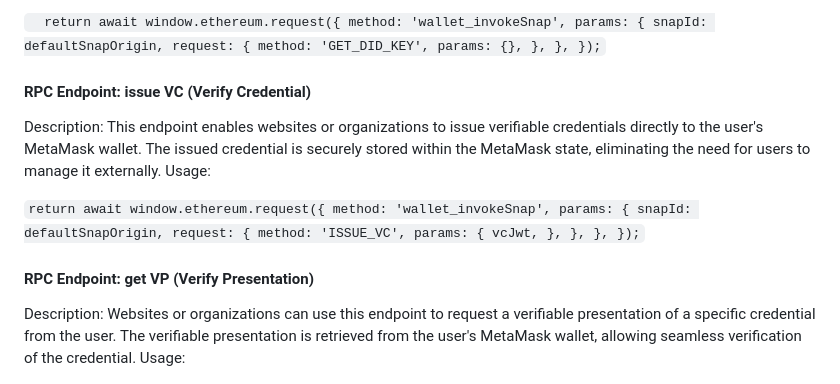
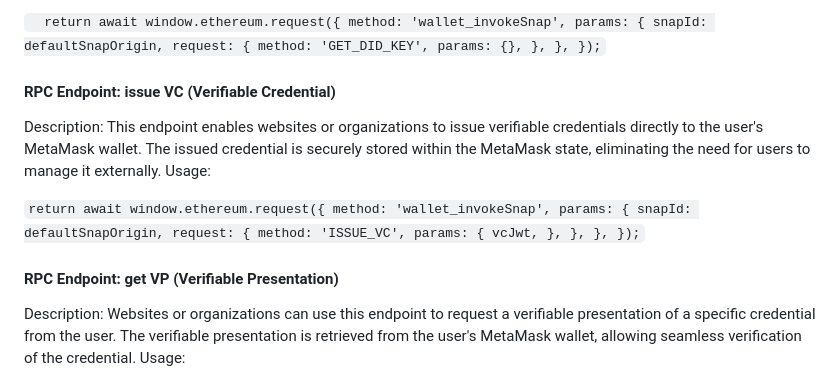
Before and after one commit to mbcse/MetaSSI, a Markdown page: README.md, the part around the change. GitHub-like rendering.

```diff
--- a/README.md
+++ b/README.md
@@ -37,7 +37,7 @@ Usage:
     },
   });`
 
-#### RPC Endpoint: issue VC (Verify Credential)
+#### RPC Endpoint: issue VC (Verifiable Credential)
 
 Description: This endpoint enables websites or organizations to issue verifiable credentials directly to the user's MetaMask wallet. The issued credential is securely stored within the MetaMask state, eliminating the need for users to manage it externally.
 Usage:
@@ -55,7 +55,7 @@ Usage:
     },
   });`
 
-#### RPC Endpoint: get VP (Verify Presentation)
+#### RPC Endpoint: get VP (Verifiable Presentation)
 
 Description: Websites or organizations can use this endpoint to request a verifiable presentation of a specific credential from the user. The verifiable presentation is retrieved from the user's MetaMask wallet, allowing seamless verification of the credential.
 Usage:
```
